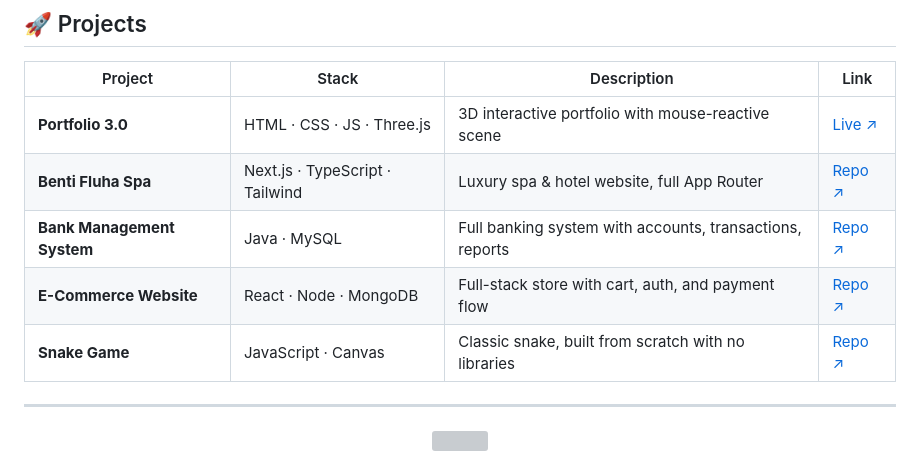
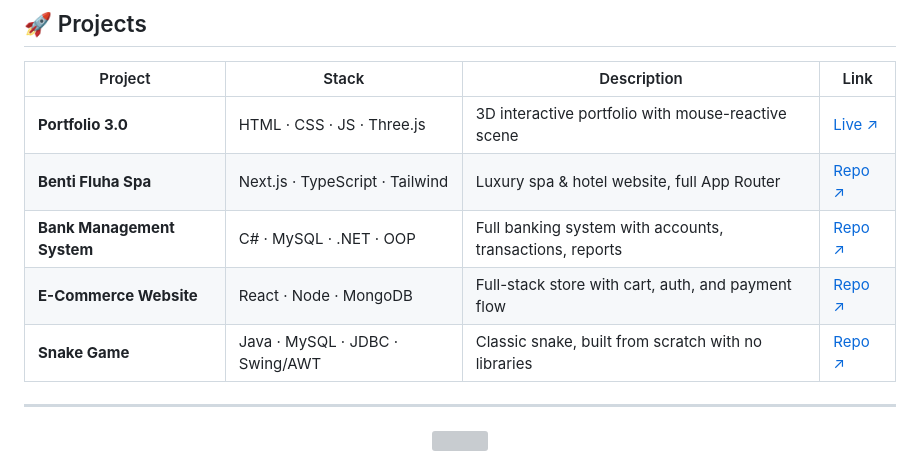
Before and after one commit to olibbeto/Portfolio3.0, a Markdown page: README.md, the part around the change. GitHub-like rendering; grey boxes are pictures that could not be loaded.

```diff
--- a/README.md
+++ b/README.md
@@ -60,9 +60,9 @@ const oliyad = {
 |---------|-------|-------------|------|
 | **Portfolio 3.0** | HTML · CSS · JS · Three.js | 3D interactive portfolio with mouse-reactive scene | [Live ↗](https://olibbeto.github.io/Portfolio3.0/) |
 | **Benti Fluha Spa** | Next.js · TypeScript · Tailwind | Luxury spa & hotel website, full App Router | [Repo ↗](https://github.com/olibbeto) |
-| **Bank Management System** | Java · MySQL | Full banking system with accounts, transactions, reports | [Repo ↗](https://github.com/olibbeto) |
+| **Bank Management System** | C# · MySQL · .NET · OOP | Full banking system with accounts, transactions, reports | [Repo ↗](https://github.com/olibbeto) |
 | **E-Commerce Website** | React · Node · MongoDB | Full-stack store with cart, auth, and payment flow | [Repo ↗](https://github.com/olibbeto) |
-| **Snake Game** | JavaScript · Canvas | Classic snake, built from scratch with no libraries | [Repo ↗](https://github.com/olibbeto) |
+| **Snake Game** | Java · MySQL · JDBC · Swing/AWT  | Classic snake, built from scratch with no libraries | [Repo ↗](https://github.com/olibbeto) |
 
 </div>
 
```
